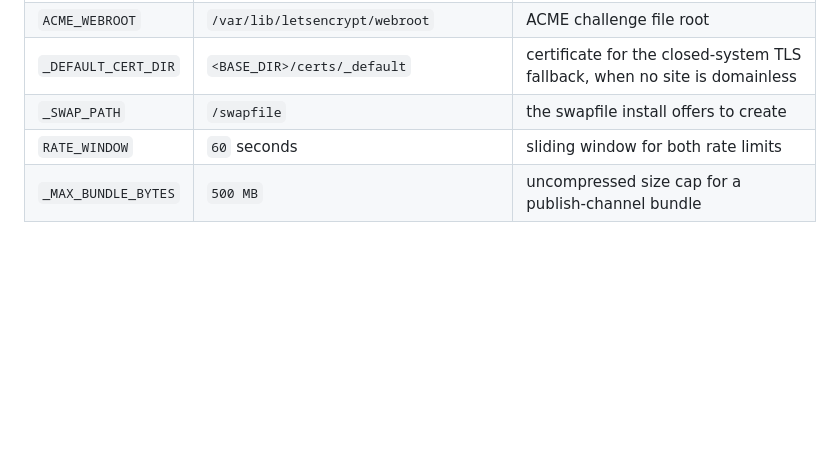
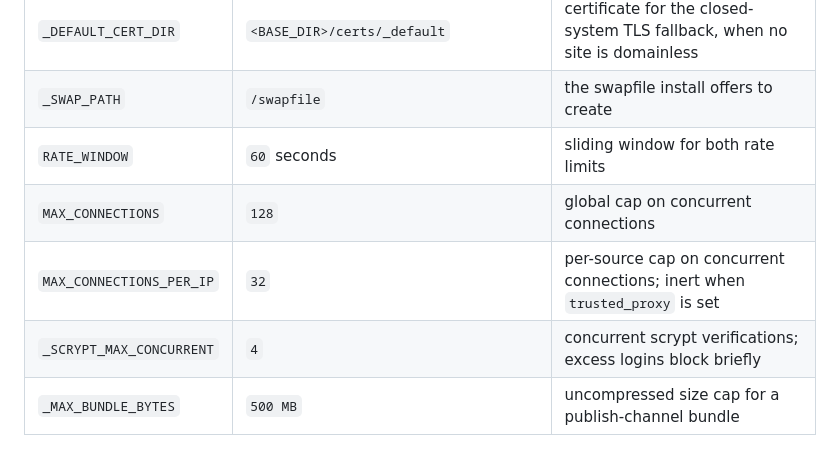
Before and after one commit to andy-emerson/Servette, a Markdown page: DESIGN.md, the part around one of its changes. Rendered like a GitHub page; blank space fills up the shorter version.

```diff
--- a/DESIGN.md
+++ b/DESIGN.md
@@ -179,6 +179,9 @@ Commands that act on one site take an optional trailing site index, defaulting t
 | `_DEFAULT_CERT_DIR` | `<BASE_DIR>/certs/_default` | certificate for the closed-system TLS fallback, when no site is domainless |
 | `_SWAP_PATH` | `/swapfile` | the swapfile install offers to create |
 | `RATE_WINDOW` | `60` seconds | sliding window for both rate limits |
+| `MAX_CONNECTIONS` | `128` | global cap on concurrent connections |
+| `MAX_CONNECTIONS_PER_IP` | `32` | per-source cap on concurrent connections; inert when `trusted_proxy` is set |
+| `_SCRYPT_MAX_CONCURRENT` | `4` | concurrent scrypt verifications; excess logins block briefly |
 | `_MAX_BUNDLE_BYTES` | `500 MB` | uncompressed size cap for a publish-channel bundle |
 
 ### Notable design decisions
```
Also changed, not shown: other parts of DESIGN.md (+2 -2 lines).
